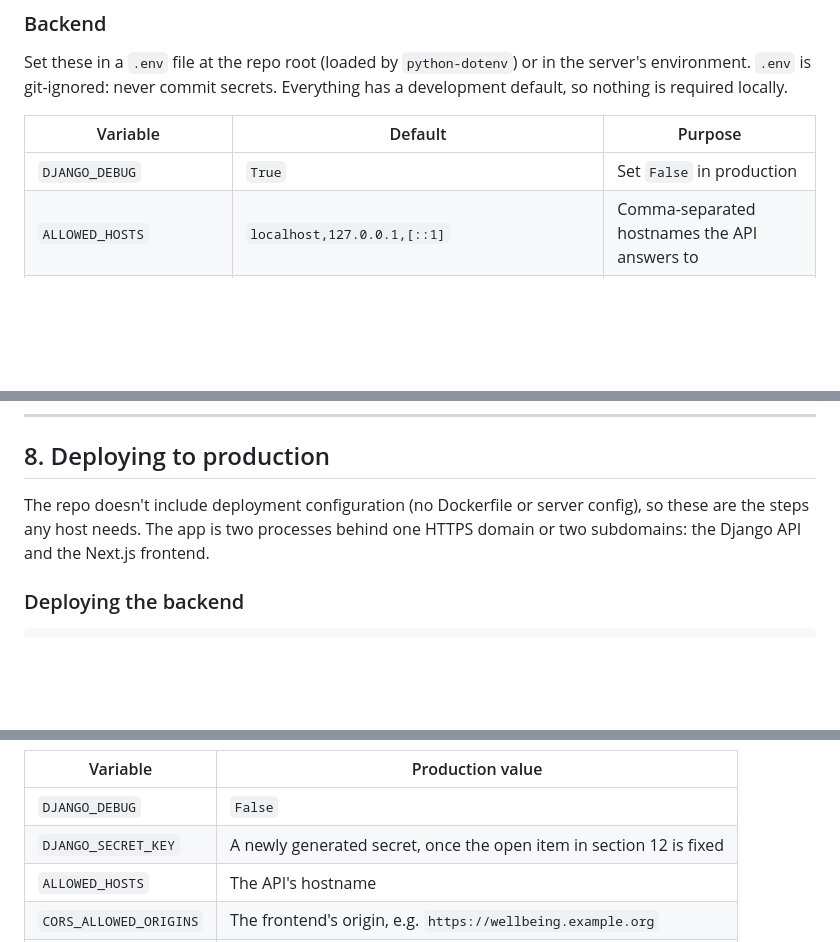
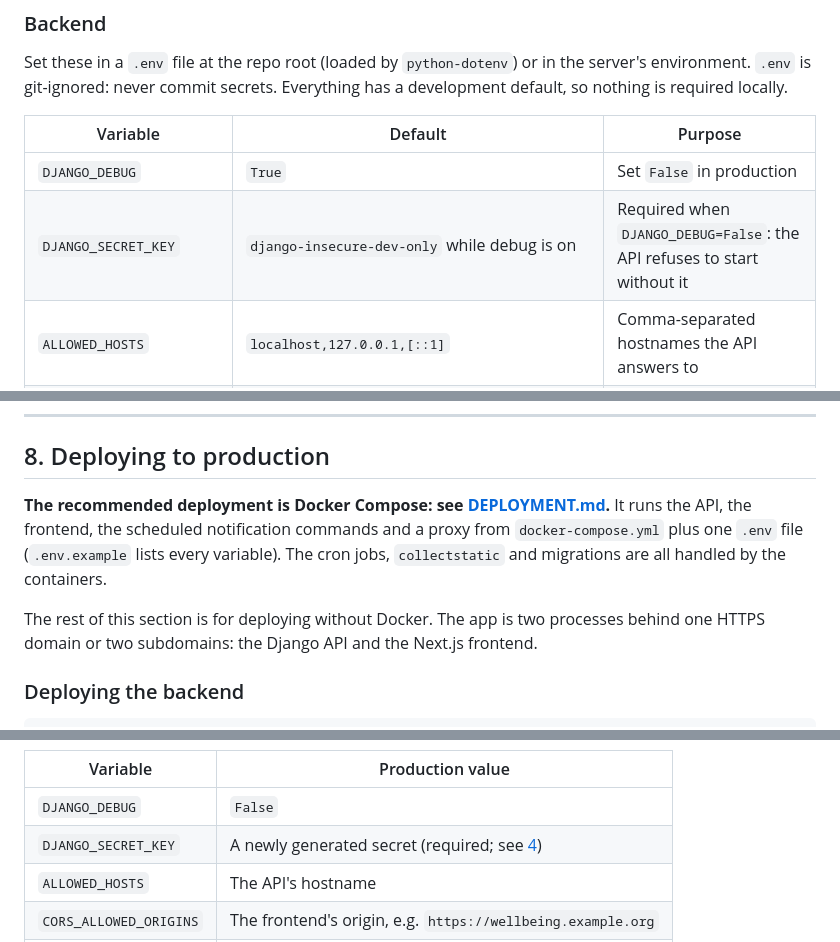
Before and after one commit to KKatariah/rcswa-mindfulness, a Markdown page: README.md, 3 parts joined by grey strips. Rendered like a GitHub page; blank space fills up the shorter version.

```diff
--- a/README.md
+++ b/README.md
@@ -155,6 +159,7 @@ Set these in a `.env` file at the repo root (loaded by `python-dotenv`) or in th
 | Variable                 | Default                                       | Purpose                                                                         |
 | ------------------------ | --------------------------------------------- | ------------------------------------------------------------------------------- |
 | `DJANGO_DEBUG`           | `True`                                        | Set `False` in production                                                       |
+| `DJANGO_SECRET_KEY`      | `django-insecure-dev-only` while debug is on  | Required when `DJANGO_DEBUG=False`: the API refuses to start without it         |
 | `ALLOWED_HOSTS`          | `localhost,127.0.0.1,[::1]`                   | Comma-separated hostnames the API answers to                                    |
 | `CORS_ALLOWED_ORIGINS`   | `http://localhost:3000,http://127.0.0.1:3000` | Comma-separated frontend origins, with protocol                                 |
 | `CSRF_TRUSTED_ORIGINS`   | _(empty)_                                     | Comma-separated HTTPS origins, needed for the Django admin behind HTTPS         |
@@ -336,7 +341,9 @@ python manage.py push_adoption --csv    # machine-readable
 
 ## 8. Deploying to production
 
-The repo doesn't include deployment configuration (no Dockerfile or server config), so these are the steps any host needs. The app is two processes behind one HTTPS domain or two subdomains: the Django API and the Next.js frontend.
+**The recommended deployment is Docker Compose: see [DEPLOYMENT.md](DEPLOYMENT.md).** It runs the API, the frontend, the scheduled notification commands and a proxy from `docker-compose.yml` plus one `.env` file (`.env.example` lists every variable). The cron jobs, `collectstatic` and migrations are all handled by the containers.
+
+The rest of this section is for deploying without Docker. The app is two processes behind one HTTPS domain or two subdomains: the Django API and the Next.js frontend.
 
 ### Deploying the backend
 
@@ -354,7 +361,7 @@ These variables need production values. The rest keep their defaults from [Envir
 | Variable               | Production value                                                             |
 | ---------------------- | ---------------------------------------------------------------------------- |
 | `DJANGO_DEBUG`         | `False`                                                                      |
-| `DJANGO_SECRET_KEY`    | A newly generated secret, once the open item in section 12 is fixed          |
+| `DJANGO_SECRET_KEY`    | A newly generated secret (required; see [4](#4-environment-variables))       |
 | `ALLOWED_HOSTS`        | The API's hostname                                                           |
 | `CORS_ALLOWED_ORIGINS` | The frontend's origin, e.g. `https://wellbeing.example.org`                  |
 | `CSRF_TRUSTED_ORIGINS` | The API's HTTPS origin, so the Django admin's forms work                     |
```
Also changed, not shown: other parts of README.md (+14 -10 lines).
